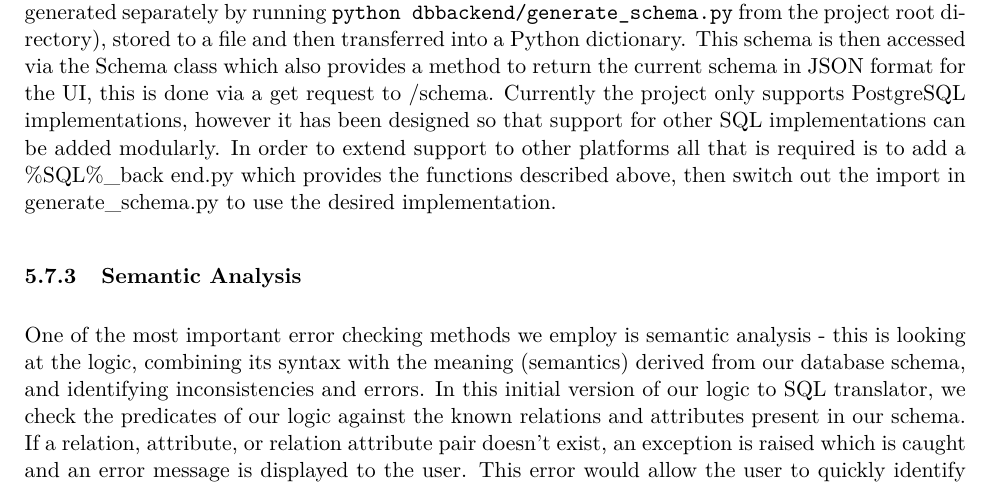
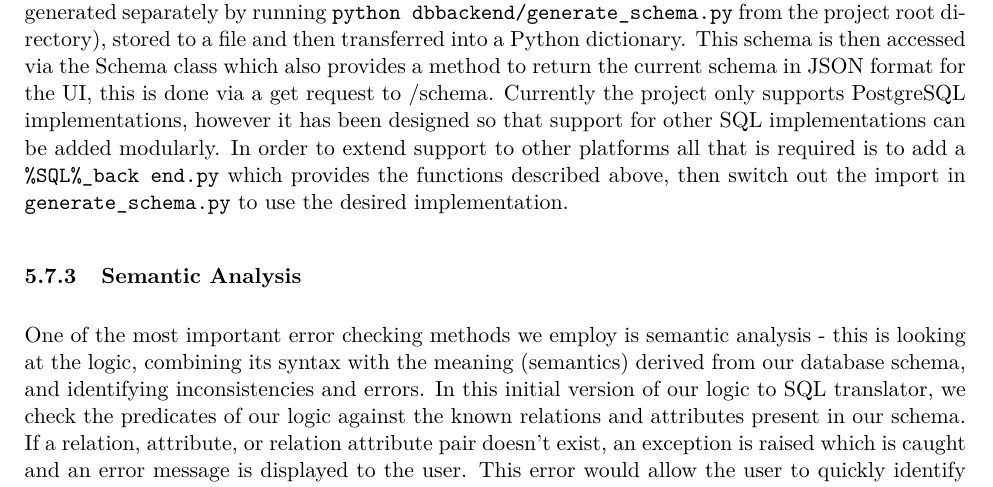
Before and after one commit to Tedworthy/ATLAST, a LaTeX document (report/report.tex): part of page 31 of 50, cut so that both start at the same text. Compiled offline with pdfLaTeX.

Commit message:
Small fixes (Addition of texttt in section 5.7.2)

```diff
--- a/report/report.tex
+++ b/report/report.tex
@@ -1602,11 +1602,9 @@
       Currently the project only supports PostgreSQL implementations, however it
       has been designed so that support for other SQL implementations can be
       added modularly. In order to extend support to other platforms all that is
-      required is to add a \%SQL\%\_back end.py which provides the functions
-      described above, then switch out the import in generate\_schema.py to use
-      the desired implementation.
-
-
+      required is to add a \texttt{\%SQL\%\_back end.py} which provides the
+      functions described above, then switch out the import in
+      \texttt{generate\_schema.py} to use the desired implementation.
 
     \subsubsection{Semantic Analysis}
       One of the most important error checking methods we employ is semantic
```
